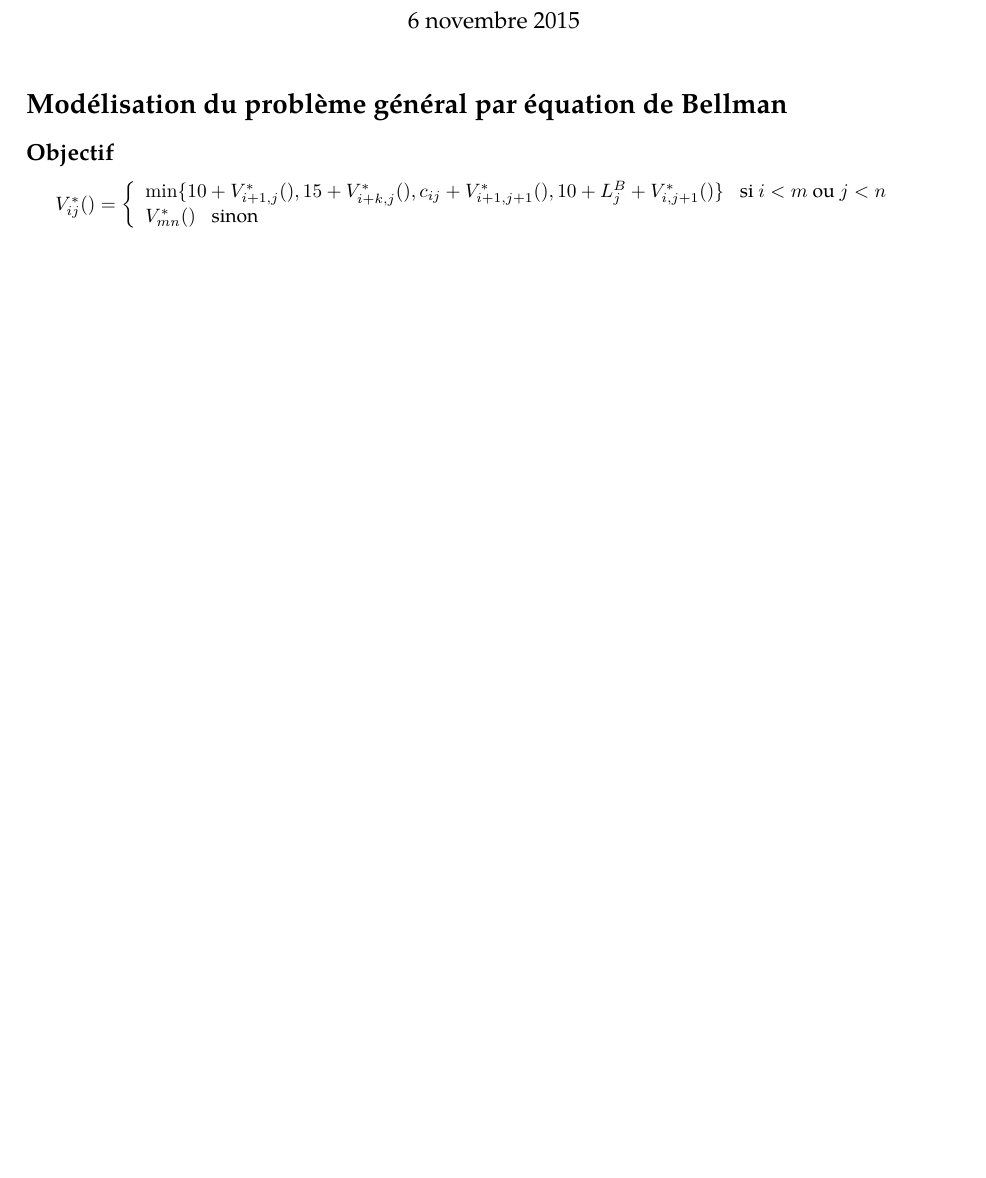
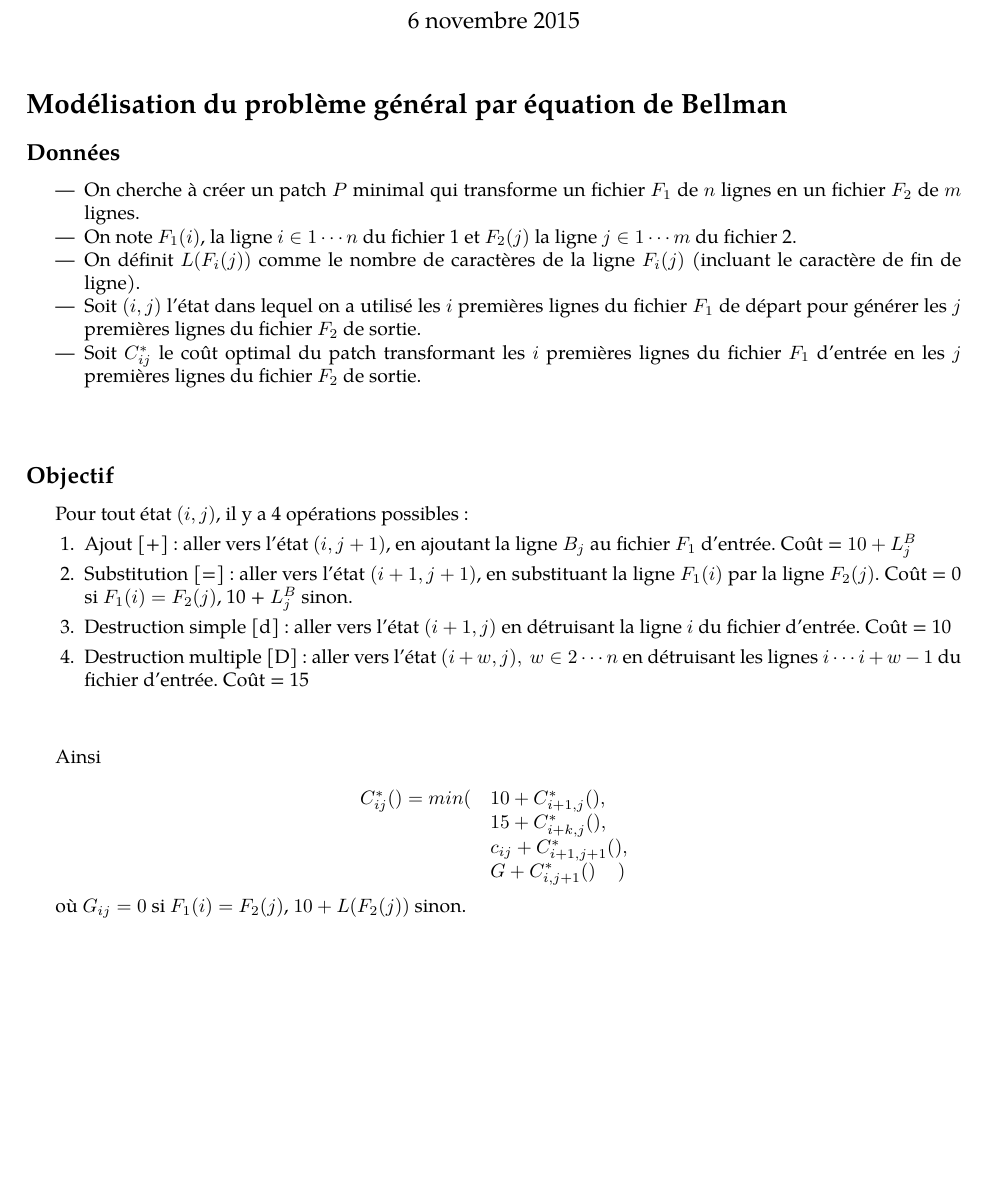
Before and after one commit to leogouttefarde/aod, a LaTeX document (rendu2/rapport.tex): part of the page, cut so that both start at the same text, the shorter picture padded with empty space. Compiled offline with pdfLaTeX.

Commit message:
Merge des fichiers latex

```diff
--- a/rendu2/rapport.tex
+++ b/rendu2/rapport.tex
@@ -29,17 +29,47 @@ GOUTTEFARDE Léo (groupe 5)
 %%%%%%%%%%%%%%%%%%%%%%%%%%%%%%%%%%%%%%%%%%%%%%
 \section*{Modélisation du problème général par équation de Bellman}
 
+\subsection*{Données}
+
+\begin{itemize}
+\item On cherche à créer un patch $P$ minimal qui transforme un fichier $F_1$ de $n$ lignes en un fichier $F_2$ de $m$ lignes.
+
+\item On note $F_1(i)$, la ligne $i \in 1 \cdots n$ du fichier 1 et $F_2(j)$ la ligne $j \in 1 \cdots m$ du fichier 2.
+
+\item On définit $L(F_i(j))$ comme le nombre de caractères de la ligne $F_i(j)$ (incluant le caractère de fin de ligne).
+
+
+\item Soit $(i,j)$ l'état dans lequel on a utilisé les $i$ premières lignes du fichier $F_1$ de départ pour générer les $j$ premières lignes du fichier $F_2$ de sortie.
+
+\item Soit $C^*_{ij}$ le coût optimal du patch transformant les $i$ premières lignes du fichier $F_1$ d'entrée en les $j$ premières lignes du fichier $F_2$ de sortie.
+\end{itemize}
+\hfill \\
+
+
 \subsection*{Objectif}
 
-$V^*_{ij}() = \left\{
-\begin{array}{ll}
-\min \{ 10 + V^*_{i+1,j}(),
-15 + V^*_{i+k,j}(),
-c_{ij} + V^*_{i+1,j+1}(),
-10 + L_j^B + V^*_{i,j+1}() \} \hspace{2mm} \text{ si $i < m$ ou $j < n$}\\
-V^*_{mn}() \hspace{2mm} \text{ sinon}
-\end{array}
-\right.$
+Pour tout état $(i,j)$, il y a 4 opérations possibles :
+\begin{enumerate}
+\item Ajout [+] : aller vers l'état $(i,j+1)$, en ajoutant la ligne $B_j$ au fichier $F_1$ d'entrée. Coût = $10 + L_j^B$
+
+\item Substitution [=] : aller vers l'état $(i+1,j+1)$, en substituant la ligne $F_1(i)$ par la ligne $F_2(j)$. Coût = 0 si $F_1(i) = F_2(j)$, 10 + $L_j^B$ sinon.
+
+\item Destruction simple [d] : aller vers l'état $(i+1,j)$ en détruisant la ligne $i$ du fichier d'entrée. Coût = 10
+
+\item Destruction multiple [D] : aller vers l'état $(i+w,j),\ w \in 2 \cdots n$ en détruisant les lignes $i \cdots i + w-1$ du fichier d'entrée. Coût = 15
+\end{enumerate}
+\hfill \\
+
+Ainsi
+
+$$\begin{array}{rll}
+C^*_{ij}() = min ( & 10 + C^*_{i+1,j}(),\\
+& 15 + C^*_{i+k,j}(),\\
+& c_{ij} + C^*_{i+1,j+1}(),\\
+& G + C^*_{i,j+1}() \hspace{4mm} )
+\end{array}$$
+
+où $G_{ij} = 0$ si $F_1(i) = F_2(j)$, $10 + L(F_2(j))$ sinon.
 
 % \noindent
 
```
